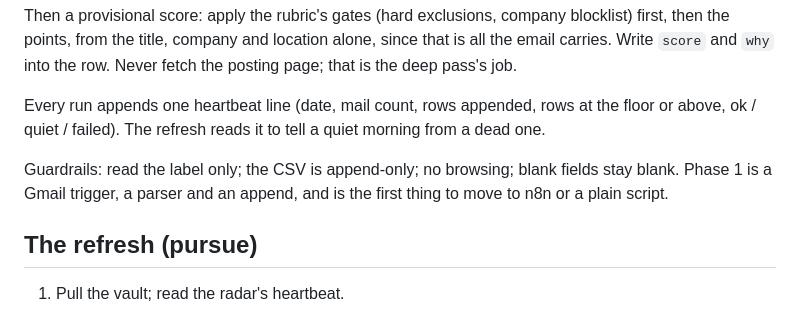
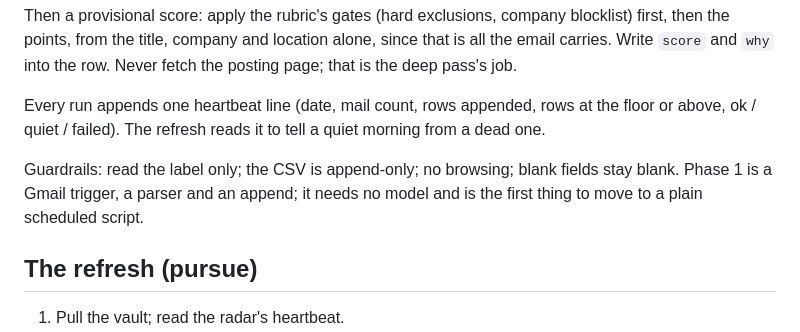
Before and after one commit to mfuchs22/job-search-board, a Markdown page: docs/routines.md, the part around the change. GitHub-like rendering.

```diff
--- a/docs/routines.md
+++ b/docs/routines.md
@@ -20,7 +20,7 @@ Then a provisional score: apply the rubric's gates (hard exclusions, company blo
 
 Every run appends one heartbeat line (date, mail count, rows appended, rows at the floor or above, ok / quiet / failed). The refresh reads it to tell a quiet morning from a dead one.
 
-Guardrails: read the label only; the CSV is append-only; no browsing; blank fields stay blank. Phase 1 is a Gmail trigger, a parser and an append, and is the first thing to move to n8n or a plain script.
+Guardrails: read the label only; the CSV is append-only; no browsing; blank fields stay blank. Phase 1 is a Gmail trigger, a parser and an append; it needs no model and is the first thing to move to a plain scheduled script.
 
 ## The refresh (pursue)
 
```
Also changed, not shown: README.md (+1 -1 lines).
